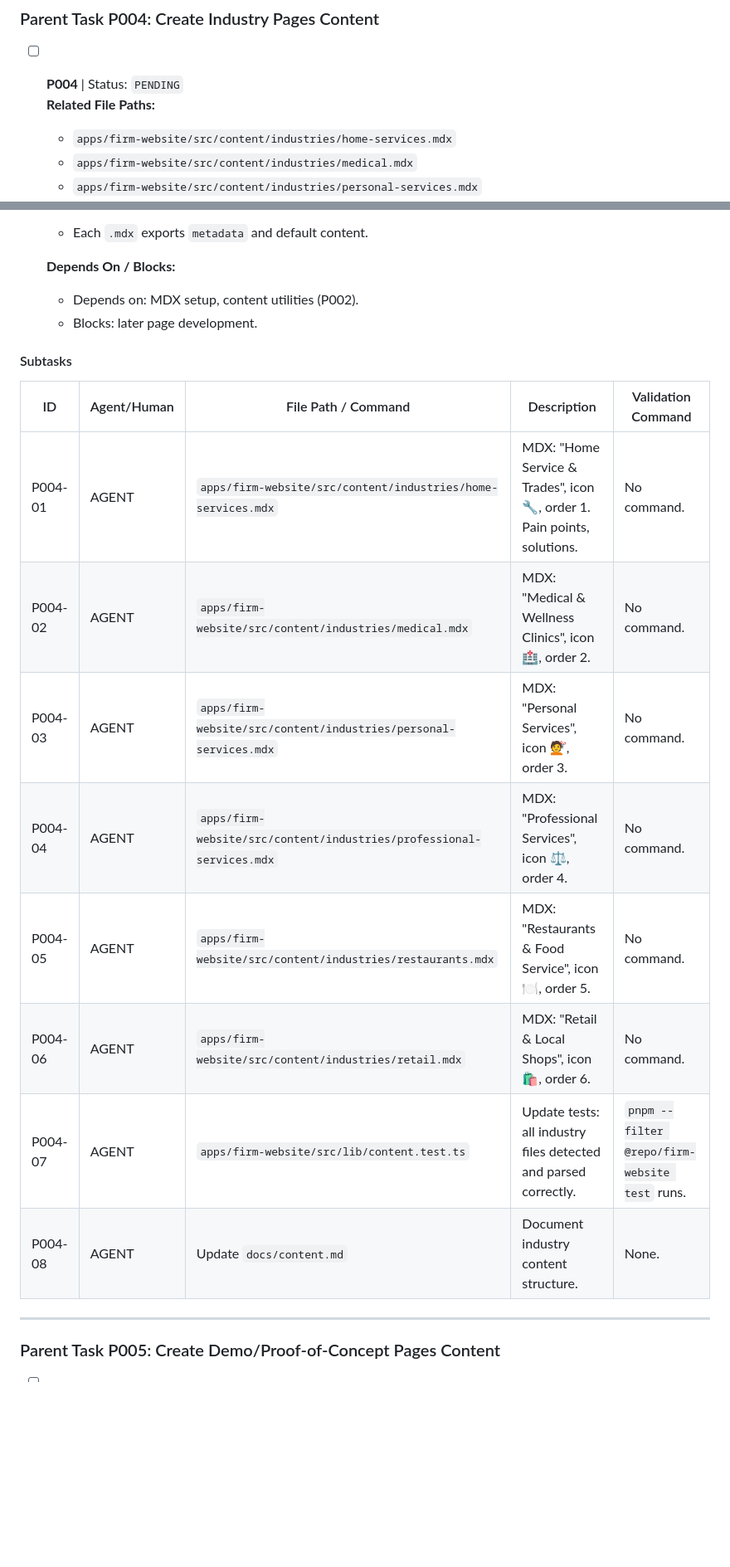
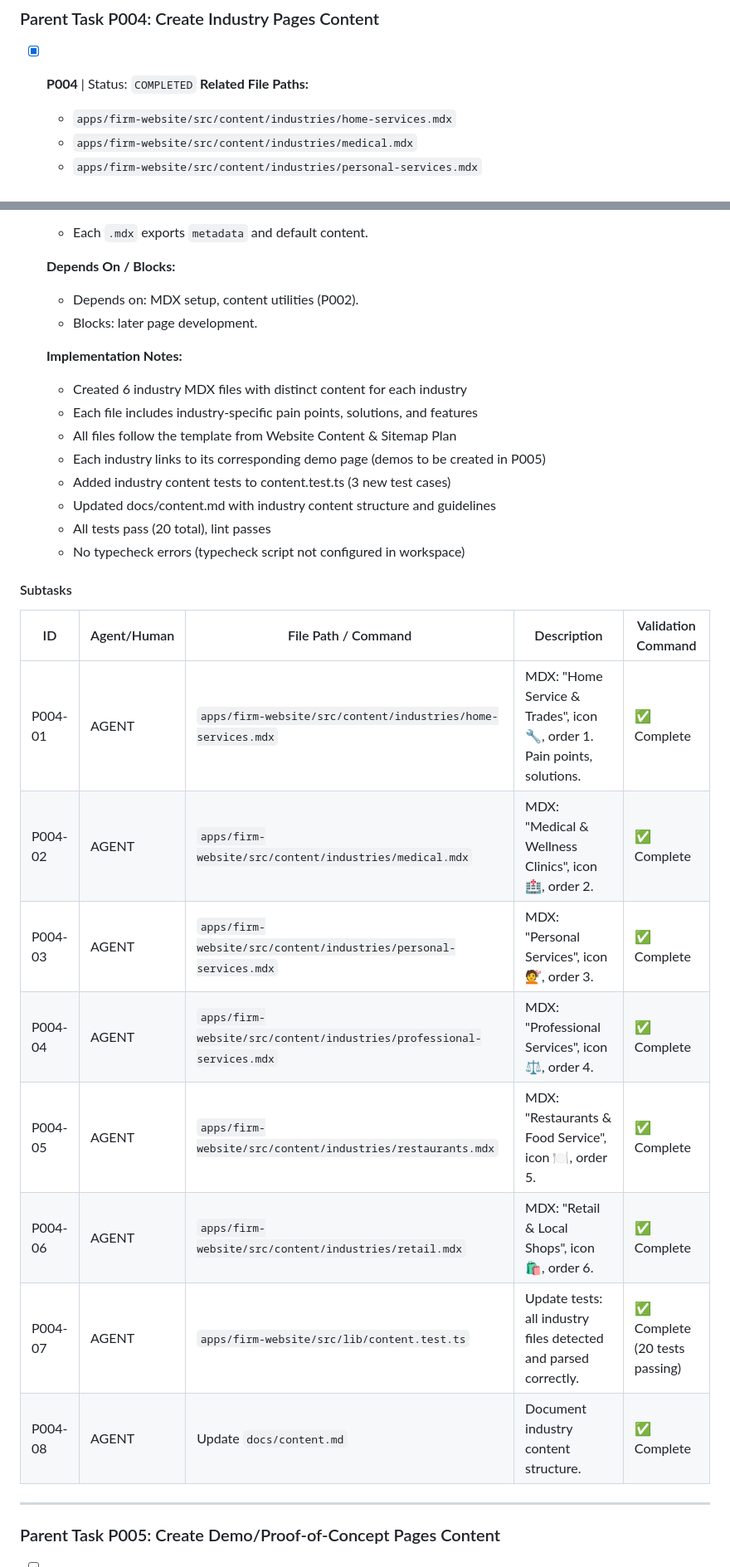
Before and after one commit to TrevorPLam/yourdedicatedmarketer, a Markdown page: TODO.md, 2 parts joined by grey strips. Shown at 83% size. Drawn GitHub-style; blank space fills up the shorter version.

Commit message:
docs: P004 mark task complete in TODO.md

```diff
--- a/TODO.md
+++ b/TODO.md
@@ -213,7 +213,7 @@ Monorepo, Next.js app, packages/lib, MDX rendering infrastructure, and design to
 
 ### Parent Task P004: Create Industry Pages Content
 
-- [ ] **P004** | Status: `PENDING`
+- [x] **P004** | Status: `COMPLETED`
   **Related File Paths:**
   - `apps/firm-website/src/content/industries/home-services.mdx`
   - `apps/firm-website/src/content/industries/medical.mdx`
@@ -247,18 +247,28 @@ Monorepo, Next.js app, packages/lib, MDX rendering infrastructure, and design to
   - Depends on: MDX setup, content utilities (P002).
   - Blocks: later page development.
 
+  **Implementation Notes:**
+  - Created 6 industry MDX files with distinct content for each industry
+  - Each file includes industry-specific pain points, solutions, and features
+  - All files follow the template from Website Content & Sitemap Plan
+  - Each industry links to its corresponding demo page (demos to be created in P005)
+  - Added industry content tests to content.test.ts (3 new test cases)
+  - Updated docs/content.md with industry content structure and guidelines
+  - All tests pass (20 total), lint passes
+  - No typecheck errors (typecheck script not configured in workspace)
+
 #### Subtasks
 
 | ID      | Agent/Human | File Path / Command                                                  | Description                                                                                                                                     | Validation Command                            |
 | ------- | ----------- | -------------------------------------------------------------------- | ----------------------------------------------------------------------------------------------------------------------------------------------- | --------------------------------------------- |
-| P004-01 | AGENT       | `apps/firm-website/src/content/industries/home-services.mdx`         | MDX: "Home Service & Trades", icon 🔧, order 1. Pain points, solutions.                                                                        | No command.                                   |
-| P004-02 | AGENT       | `apps/firm-website/src/content/industries/medical.mdx`               | MDX: "Medical & Wellness Clinics", icon 🏥, order 2.                                                                                           | No command.                                   |
-| P004-03 | AGENT       | `apps/firm-website/src/content/industries/personal-services.mdx`     | MDX: "Personal Services", icon 💇, order 3.                                                                                                    | No command.                                   |
-| P004-04 | AGENT       | `apps/firm-website/src/content/industries/professional-services.mdx` | MDX: "Professional Services", icon ⚖️, order 4.                                                                                                | No command.                                   |
-| P004-05 | AGENT       | `apps/firm-website/src/content/industries/restaurants.mdx`           | MDX: "Restaurants & Food Service", icon 🍽️, order 5.                                                                                           | No command.                                   |
-| P004-06 | AGENT       | `apps/firm-website/src/content/industries/retail.mdx`                | MDX: "Retail & Local Shops", icon 🛍️, order 6.                                                                                                | No command.                                   |
-| P004-07 | AGENT       | `apps/firm-website/src/lib/content.test.ts`                          | Update tests: all industry files detected and parsed correctly.                                                                                 | `pnpm --filter @repo/firm-website test` runs. |
-| P004-08 | AGENT       | Update `docs/content.md`                                             | Document industry content structure.                                                                                                            | None.                                         |
+| P004-01 | AGENT       | `apps/firm-website/src/content/industries/home-services.mdx`         | MDX: "Home Service & Trades", icon 🔧, order 1. Pain points, solutions.                                                                        | ✅ Complete                                   |
+| P004-02 | AGENT       | `apps/firm-website/src/content/industries/medical.mdx`               | MDX: "Medical & Wellness Clinics", icon 🏥, order 2.                                                                                           | ✅ Complete                                   |
+| P004-03 | AGENT       | `apps/firm-website/src/content/industries/personal-services.mdx`     | MDX: "Personal Services", icon 💇, order 3.                                                                                                    | ✅ Complete                                   |
+| P004-04 | AGENT       | `apps/firm-website/src/content/industries/professional-services.mdx` | MDX: "Professional Services", icon ⚖️, order 4.                                                                                                | ✅ Complete                                   |
+| P004-05 | AGENT       | `apps/firm-website/src/content/industries/restaurants.mdx`           | MDX: "Restaurants & Food Service", icon 🍽️, order 5.                                                                                           | ✅ Complete                                   |
+| P004-06 | AGENT       | `apps/firm-website/src/content/industries/retail.mdx`                | MDX: "Retail & Local Shops", icon 🛍️, order 6.                                                                                                | ✅ Complete                                   |
+| P004-07 | AGENT       | `apps/firm-website/src/lib/content.test.ts`                          | Update tests: all industry files detected and parsed correctly.                                                                                 | ✅ Complete (20 tests passing)                |
+| P004-08 | AGENT       | Update `docs/content.md`                                             | Document industry content structure.                                                                                                            | ✅ Complete                                   |
 
 ---
 
```
